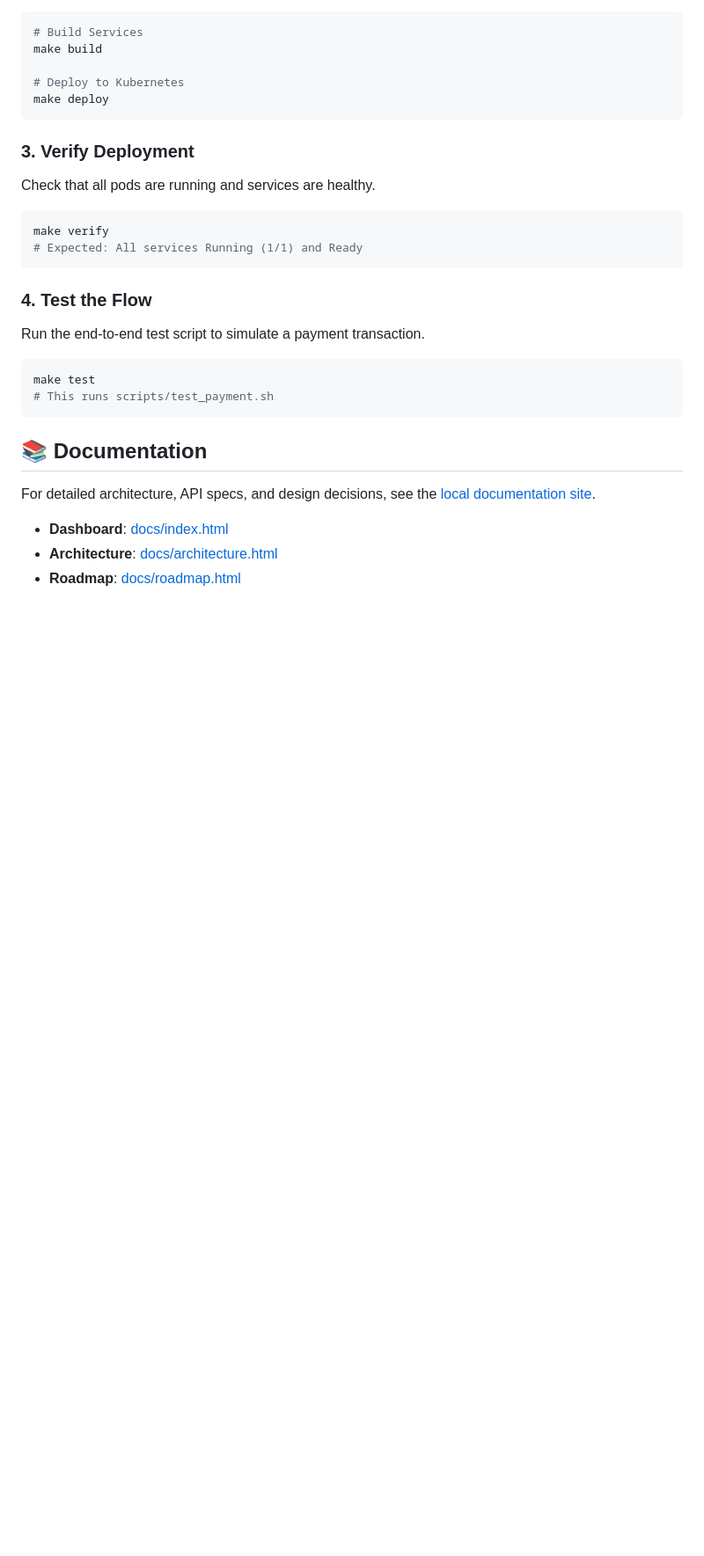
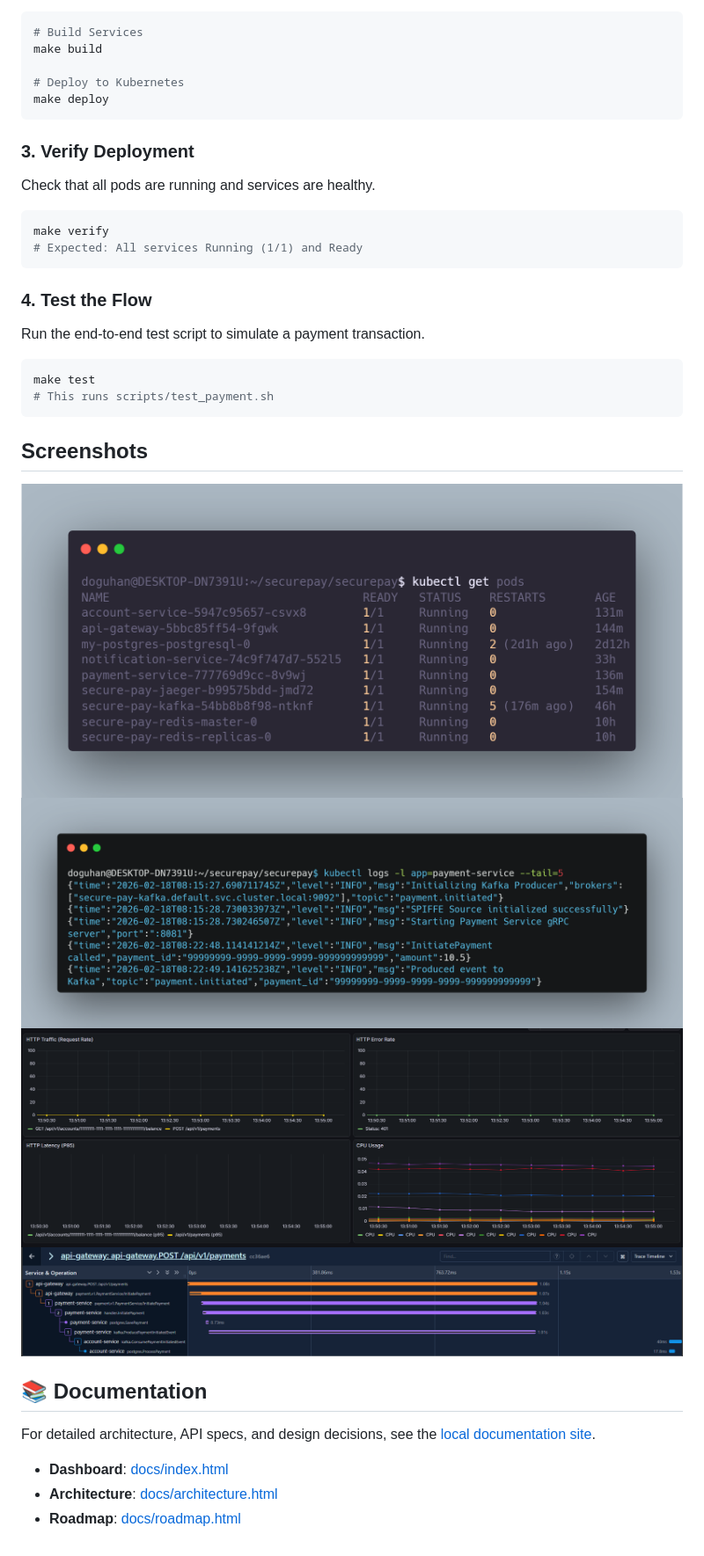
Before and after one commit to doguhanniltextra/securepay, a Markdown page: README.md, the part around the change. Shown: that part at 88% size. GitHub-like rendering; pictures changed too: images/get-pods.png (added), images/jaeger.png (added), images/prometheus-grafana.png (added); blank space fills up the shorter version.

Commit message:
feat: add screenshots and image assets
Add a Screenshots section to README and include four image assets (images/get-pods.png, images/tail.png, images/prometheus-grafana.png, images/jaeger.png). The README now references these images to provide visual documentation of pod output and observability tools.

````diff
--- a/README.md
+++ b/README.md
@@ -55,6 +55,13 @@ make test
 # This runs scripts/test_payment.sh
 ```
 
+## Screenshots
+
+![Get-Pods](./images/get-pods.png)
+![Get-Tails](./images/tail.png)
+![Prometheus-Grafana](./images/prometheus-grafana.png)
+![Jaeger](./images/jaeger.png)
+
 ## 📚 Documentation
 For detailed architecture, API specs, and design decisions, see the [local documentation site](docs/index.html).
 
````
